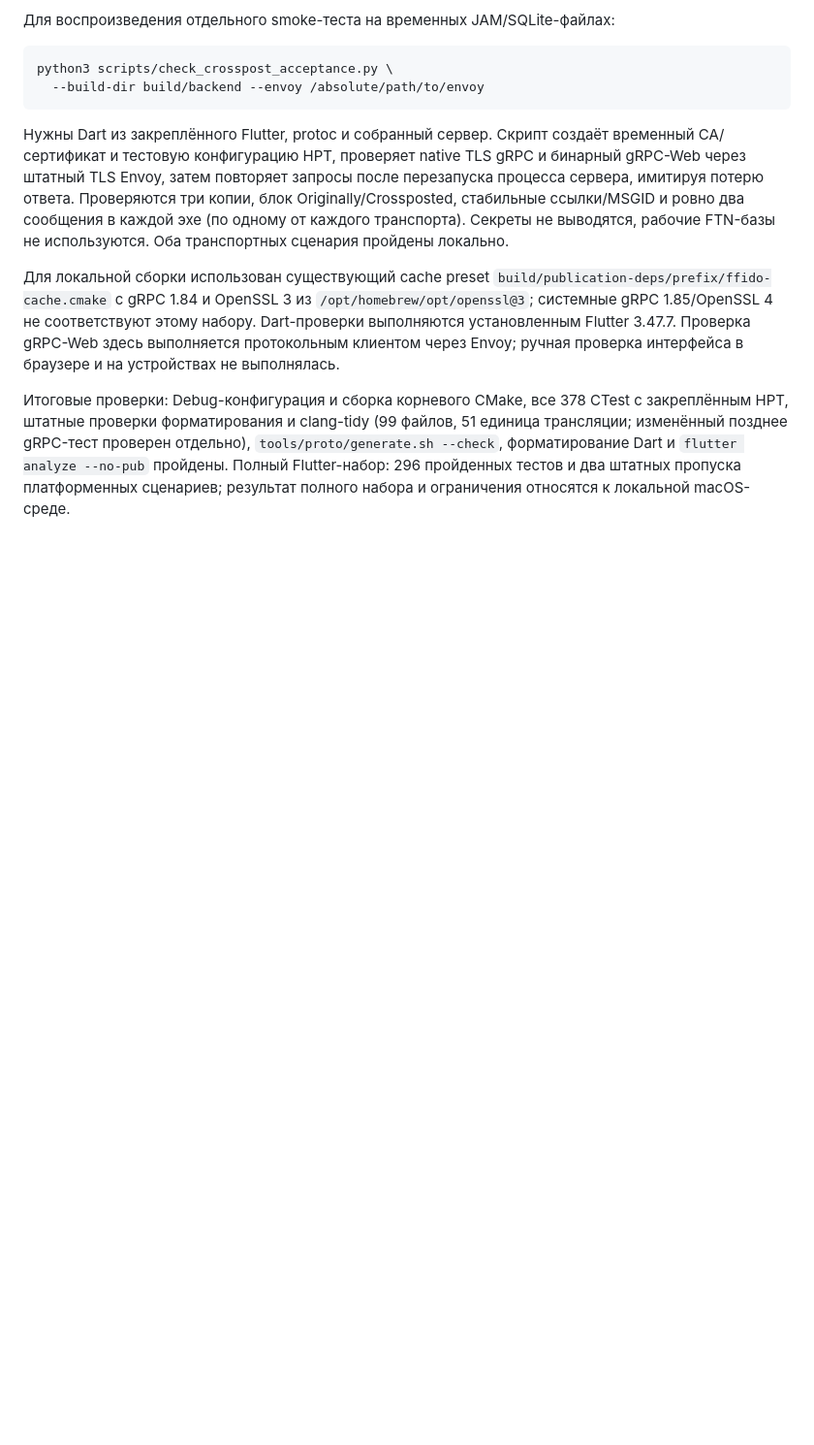
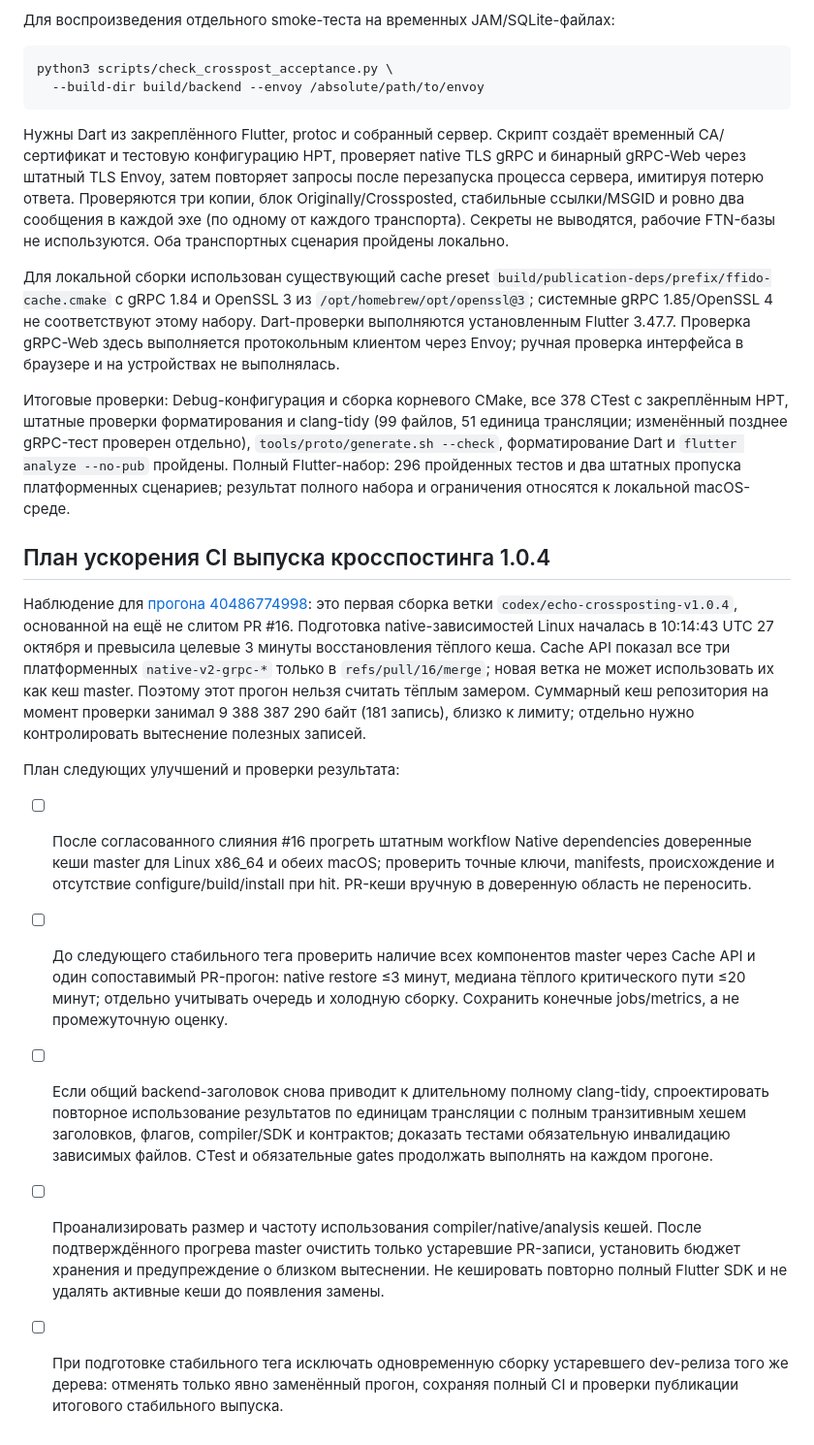
Before and after one commit to hashev/ffido, a Markdown page: docs/testing.md, the part around the change. Shown at 97% size. GitHub-like rendering; blank space fills up the shorter version.

Commit message:
docs(ci): plan trusted cache warmup for crossposting release

```diff
--- a/docs/testing.md
+++ b/docs/testing.md
@@ -1693,3 +1693,38 @@ FTN-базы не используются. Оба транспортных сц
 `tools/proto/generate.sh --check`, форматирование Dart и `flutter analyze --no-pub`
 пройдены. Полный Flutter-набор: 296 пройденных тестов и два штатных пропуска платформенных сценариев;
 результат полного набора и ограничения относятся к локальной macOS-среде.
+
+## План ускорения CI выпуска кросспостинга 1.0.4
+
+Наблюдение для [прогона 40486774998](https://github.com/hashev/ffido/actions/runs/40486774998):
+это первая сборка ветки `codex/echo-crossposting-v1.0.4`, основанной на ещё
+не слитом PR #16. Подготовка native-зависимостей Linux началась в 10:14:43 UTC
+27 октября и превысила целевые 3 минуты восстановления тёплого кеша.
+Cache API показал все три платформенных `native-v2-grpc-*` только в
+`refs/pull/16/merge`; новая ветка не может использовать их как кеш master.
+Поэтому этот прогон нельзя считать тёплым замером. Суммарный кеш репозитория
+на момент проверки занимал 9 388 387 290 байт (181 запись), близко к лимиту;
+отдельно нужно контролировать вытеснение полезных записей.
+
+План следующих улучшений и проверки результата:
+
+- [ ] После согласованного слияния #16 прогреть штатным workflow Native dependencies
+  доверенные кеши master для Linux x86_64 и обеих macOS; проверить точные ключи,
+  manifests, происхождение и отсутствие configure/build/install при hit.
+  PR-кеши вручную в доверенную область не переносить.
+- [ ] До следующего стабильного тега проверить наличие всех компонентов master
+  через Cache API и один сопоставимый PR-прогон: native restore ≤3 минут,
+  медиана тёплого критического пути ≤20 минут; отдельно учитывать очередь и
+  холодную сборку. Сохранить конечные jobs/metrics, а не промежуточную оценку.
+- [ ] Если общий backend-заголовок снова приводит к длительному полному clang-tidy,
+  спроектировать повторное использование результатов по единицам трансляции с
+  полным транзитивным хешем заголовков, флагов, compiler/SDK и контрактов; доказать
+  тестами обязательную инвалидацию зависимых файлов. CTest и обязательные gates
+  продолжать выполнять на каждом прогоне.
+- [ ] Проанализировать размер и частоту использования compiler/native/analysis кешей.
+  После подтверждённого прогрева master очистить только устаревшие PR-записи,
+  установить бюджет хранения и предупреждение о близком вытеснении. Не кешировать
+  повторно полный Flutter SDK и не удалять активные кеши до появления замены.
+- [ ] При подготовке стабильного тега исключать одновременную сборку устаревшего
+  dev-релиза того же дерева: отменять только явно заменённый прогон, сохраняя
+  полный CI и проверки публикации итогового стабильного выпуска.
```
